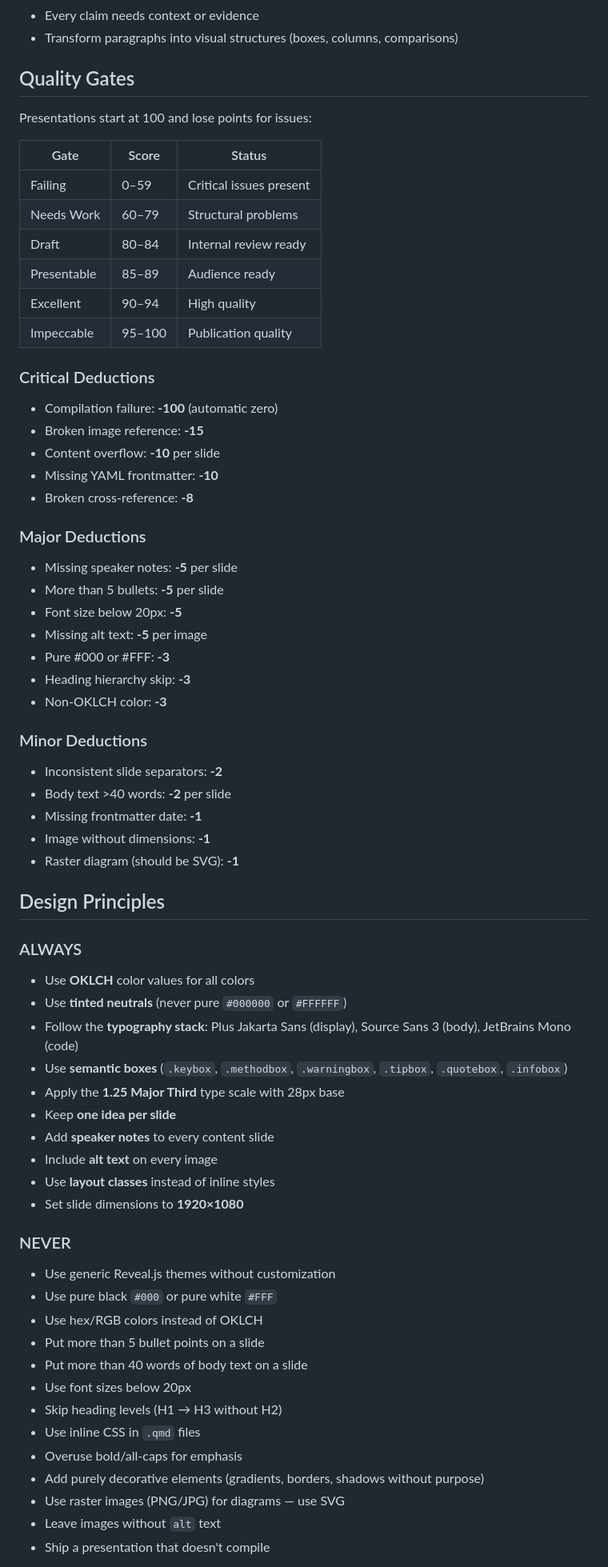
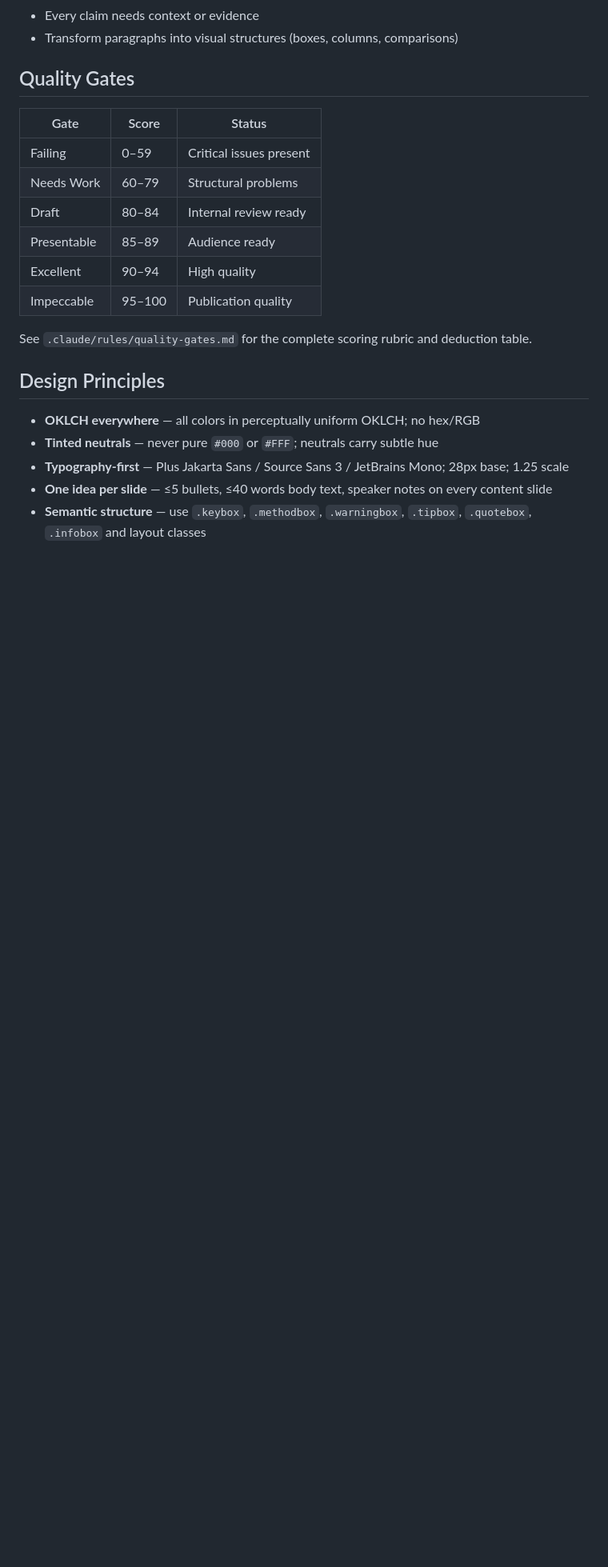
Before and after one commit to alohays/impeccable-quarto, a Markdown page: CLAUDE.md, the part around one of its changes. Shown at 80% size. Rendered like a GitHub page; blank space fills up the shorter version.

```diff
--- a/CLAUDE.md
+++ b/CLAUDE.md
@@ -79,8 +72,6 @@ Rules:
 
 ## Quality Gates
 
-Presentations start at 100 and lose points for issues:
-
 | Gate | Score | Status |
 |---|---|---|
 | Failing | 0–59 | Critical issues present |
@@ -90,57 +81,13 @@ Presentations start at 100 and lose points for issues:
 | Excellent | 90–94 | High quality |
 | Impeccable | 95–100 | Publication quality |
 
-### Critical Deductions
-- Compilation failure: **-100** (automatic zero)
-- Broken image reference: **-15**
-- Content overflow: **-10** per slide
-- Missing YAML frontmatter: **-10**
-- Broken cross-reference: **-8**
-
-### Major Deductions
-- Missing speaker notes: **-5** per slide
-- More than 5 bullets: **-5** per slide
-- Font size below 20px: **-5**
-- Missing alt text: **-5** per image
-- Pure #000 or #FFF: **-3**
-- Heading hierarchy skip: **-3**
-- Non-OKLCH color: **-3**
-
-### Minor Deductions
-- Inconsistent slide separators: **-2**
-- Body text >40 words: **-2** per slide
-- Missing frontmatter date: **-1**
-- Image without dimensions: **-1**
-- Raster diagram (should be SVG): **-1**
+See `.claude/rules/quality-gates.md` for the complete scoring rubric and deduction table.
 
 ## Design Principles
 
-### ALWAYS
+- **OKLCH everywhere** — all colors in perceptually uniform OKLCH; no hex/RGB
+- **Tinted neutrals** — never pure `#000` or `#FFF`; neutrals carry subtle hue
+- **Typography-first** — Plus Jakarta Sans / Source Sans 3 / JetBrains Mono; 28px base; 1.25 scale
+- **One idea per slide** — ≤5 bullets, ≤40 words body text, speaker notes on every content slide
+- **Semantic structure** — use `.keybox`, `.methodbox`, `.warningbox`, `.tipbox`, `.quotebox`, `.infobox` and layout classes
 
-- Use **OKLCH** color values for all colors
-- Use **tinted neutrals** (never pure `#000000` or `#FFFFFF`)
-- Follow the **typography stack**: Plus Jakarta Sans (display), Source Sans 3 (body), JetBrains Mono (code)
-- Use **semantic boxes** (`.keybox`, `.methodbox`, `.warningbox`, `.tipbox`, `.quotebox`, `.infobox`)
-- Apply the **1.25 Major Third** type scale with 28px base
-- Keep **one idea per slide**
-- Add **speaker notes** to every content slide
-- Include **alt text** on every image
-- Use **layout classes** instead of inline styles
-- Set slide dimensions to **1920×1080**
-
-### NEVER
-
-- Use generic Reveal.js themes without customization
-- Use pure black `#000` or pure white `#FFF`
-- Use hex/RGB colors instead of OKLCH
-- Put more than 5 bullet points on a slide
-- Put more than 40 words of body text on a slide
-- Use font sizes below 20px
-- Skip heading levels (H1 → H3 without H2)
-- Use inline CSS in `.qmd` files
-- Overuse bold/all-caps for emphasis
-- Add purely decorative elements (gradients, borders, shadows without purpose)
-- Use raster images (PNG/JPG) for diagrams — use SVG
-- Leave images without `alt` text
-- Ship a presentation that doesn't compile
-
```
Also changed, not shown: other parts of CLAUDE.md (+8 -47 lines).
